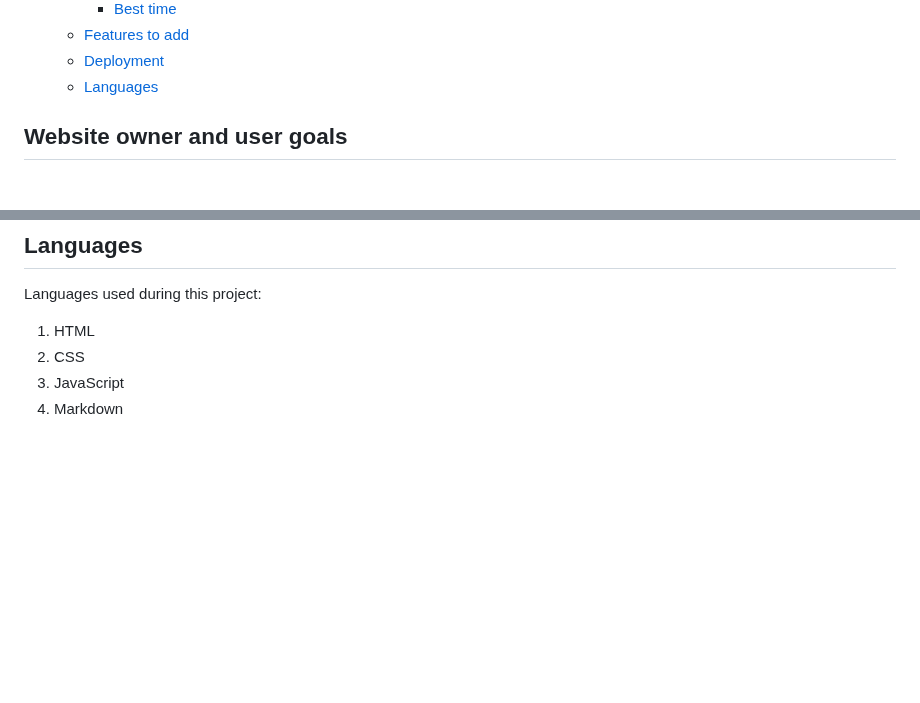
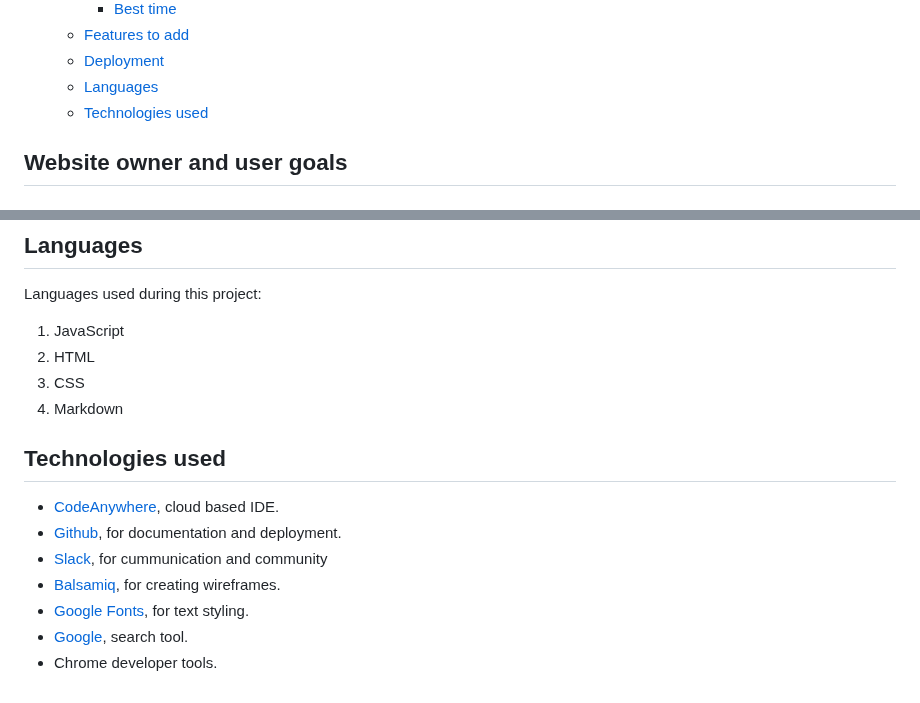
Before and after one commit to hogbergmarkus/click-numbers, a Markdown page: README.md, 2 parts joined by grey strips. Drawn GitHub-style; blank space fills up the shorter version.

Commit message:
Add Technologies used to README.md

```diff
--- a/README.md
+++ b/README.md
@@ -36,6 +36,7 @@ amount of addiction as you are trying to beat your best time.
   - [Features to add](#features-to-add)
   - [Deployment](#deployment)
   - [Languages](#languages)
+  - [Technologies used](#technologies-used)
 
 ## Website owner and user goals
 
@@ -190,7 +191,17 @@ Here is a link to my deployed wedsite: [clickNumbers](https://hogbergmarkus.gith
 
 Languages used during this project:
 
-1. HTML
-2. CSS
-3. JavaScript
+1. JavaScript
+2. HTML
+3. CSS
 4. Markdown
+
+## Technologies used
+
+- [CodeAnywhere](https://codeanywhere.com/solutions/collaborate), cloud based IDE.
+- [Github](https://github.com/), for documentation and deployment.
+- [Slack](https://slack.com/), for cummunication and community
+- [Balsamiq](https://balsamiq.com/), for creating wireframes.
+- [Google Fonts](https://fonts.google.com/), for text styling.
+- [Google](https://www.google.com/), search tool.
+- Chrome developer tools.
```
